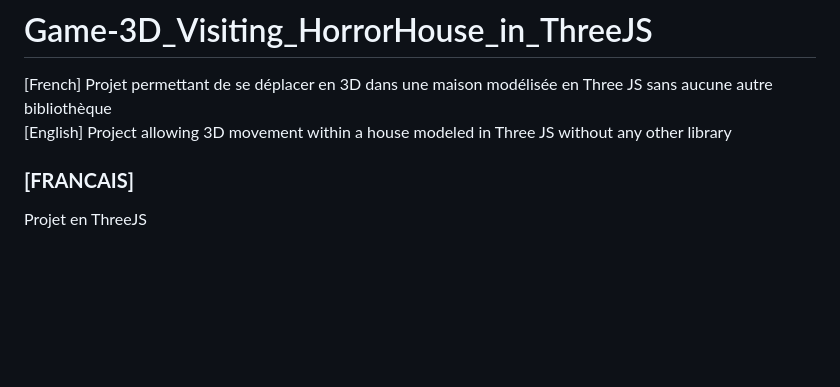
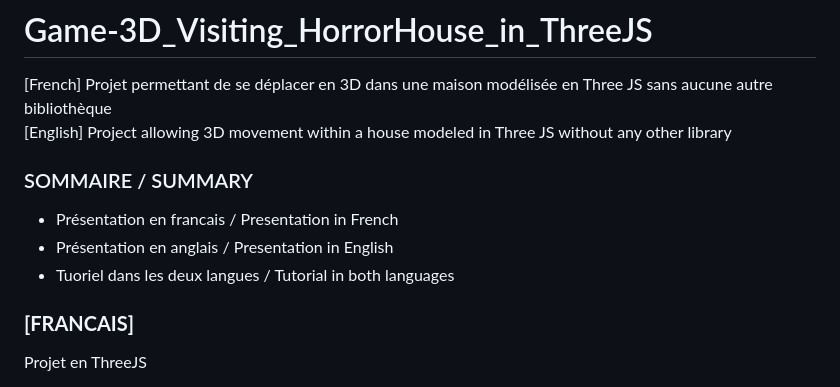
Before and after one commit to D-TheProgrammer/Game-3D_Visiting_HorrorHouse_in_ThreeJS, a Markdown page: README.md, the part around the change. Rendered like a GitHub page; blank space fills up the shorter version.

```diff
--- a/README.md
+++ b/README.md
@@ -2,6 +2,10 @@
 [French] Projet permettant de se déplacer en 3D dans une maison modélisée en Three JS sans aucune autre bibliothèque
 [English] Project allowing 3D movement within a house modeled in Three JS without any other library
 
+### SOMMAIRE / SUMMARY
+- Présentation en francais / Presentation in French
+- Présentation en anglais / Presentation in English
+- Tuoriel dans les deux langues / Tutorial in both languages
 
 ### __[FRANCAIS]__
 Projet en ThreeJS
```
